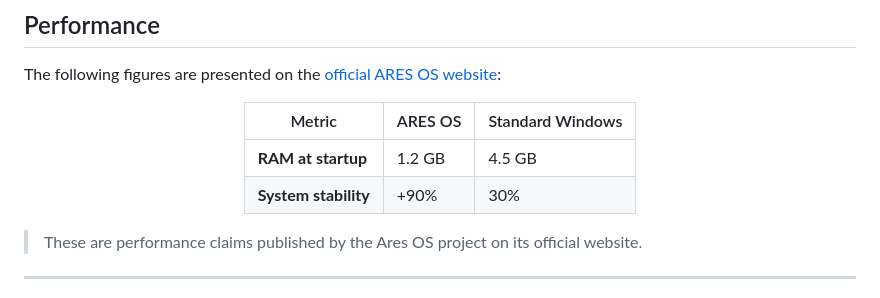
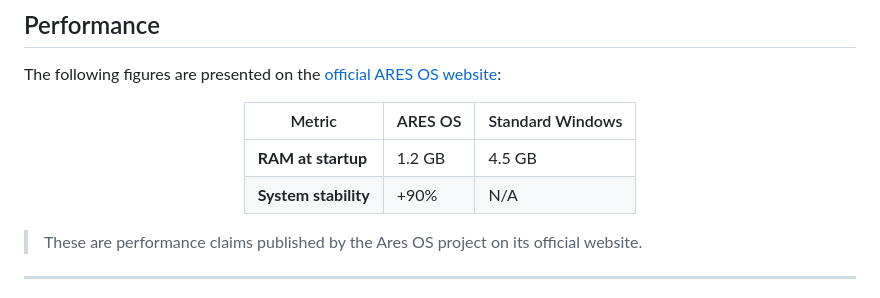
Before and after one commit to ares-os-official/ares-os-official.github.io, a Markdown page: README.md, the part around the change. GitHub-like rendering.

Commit message:
Update system stability metric for ARES OS

```diff
--- a/README.md
+++ b/README.md
@@ -102,7 +102,7 @@ The following figures are presented on the [official ARES OS website](https://ar
 | Metric | ARES OS | Standard Windows |
 |---|---|---|
 | **RAM at startup** | 1.2 GB | 4.5 GB |
-| **System stability** | +90% | 30% |
+| **System stability** | +90% | N/A |
 
 </div>
 
```
